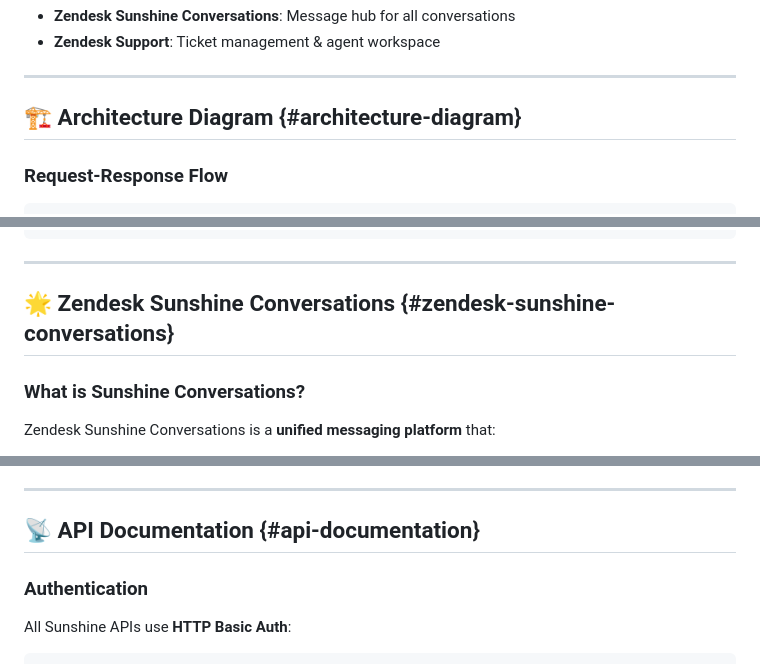
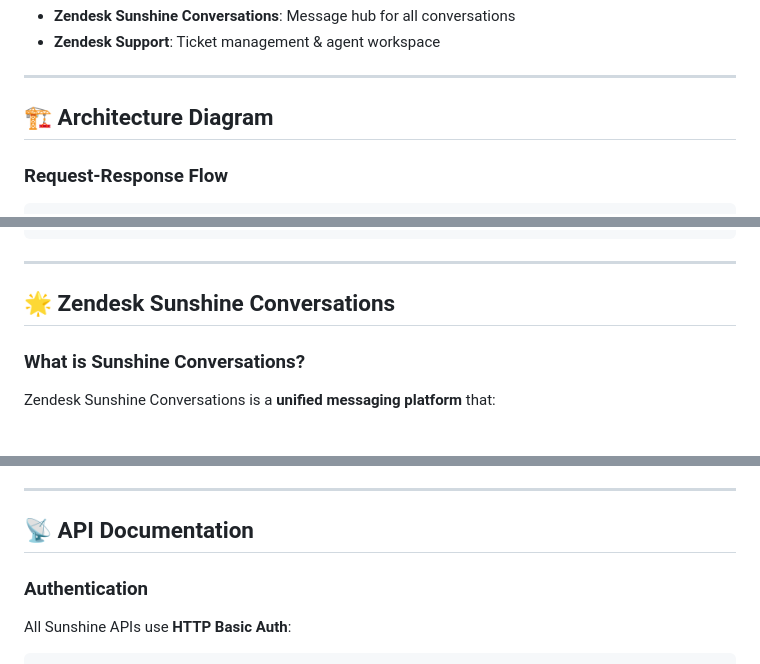
Before and after one commit to senku0-0/Bot, a Markdown page: README.md, 3 parts joined by grey strips. Rendered like a GitHub page.

```diff
--- a/README.md
+++ b/README.md
@@ -96,7 +96,7 @@ The bot acts as a **middleware** that bridges customer conversations in Zendesk
 
 ---
 
-## 🏗 Architecture Diagram {#architecture-diagram}
+## 🏗 Architecture Diagram
 
 ### Request-Response Flow
 
@@ -148,7 +148,7 @@ Comment          Reply          (Notification)         ──► Map ticket to c
 
 ---
 
-## 🌟 Zendesk Sunshine Conversations {#zendesk-sunshine-conversations}
+## 🌟 Zendesk Sunshine Conversations
 
 ### What is Sunshine Conversations?
 
@@ -193,7 +193,7 @@ Zendesk Sunshine Conversations is a **unified messaging platform** that:
 
 ---
 
-## 📡 API Documentation {#api-documentation}
+## 📡 API Documentation
 
 ### Authentication
 
```
Also changed, not shown: other parts of README.md (+9 -9 lines).
